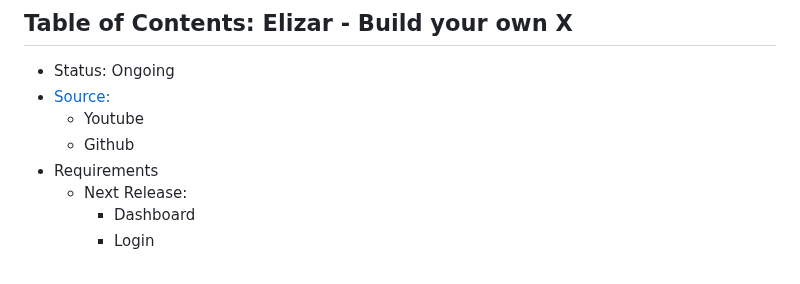
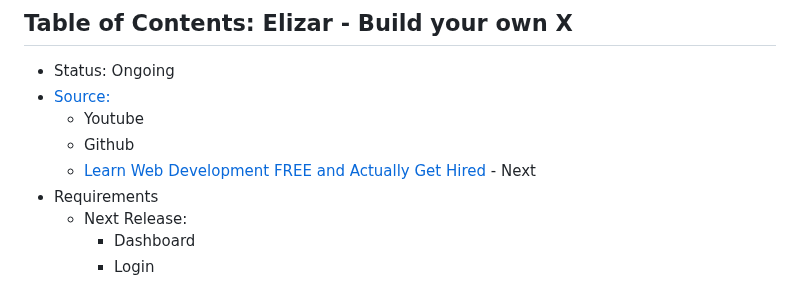
Before and after one commit to Shadowsilver07/Elizar---Build-your-own-X, a Markdown page: README.md, the part around one of its changes. Rendered like a GitHub page.

```diff
--- a/README.md
+++ b/README.md
@@ -5,6 +5,7 @@
 - [Source:](https://shadowsilver07.github.io/Elizar---Build-your-own-X/)
   - Youtube
   - Github
+  - [Learn Web Development FREE and Actually Get Hired](youtube.com/watch?v=14-xBLhZ4AE) - Next
 - Requirements
   - Next Release:
     - Dashboard
```
Also changed, not shown: other parts of README.md (+1 -1 lines).
